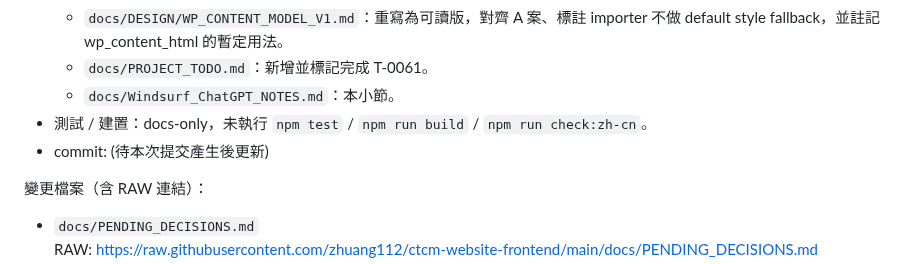
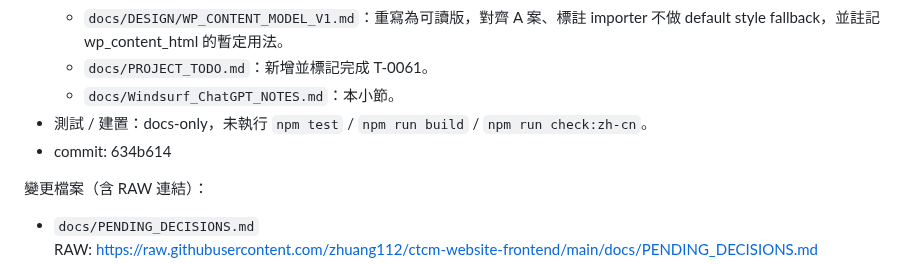
Before and after one commit to zhuang112/ctcm-website-frontend, a Markdown page: docs/Windsurf_ChatGPT_NOTES.md, the part around the change. Rendered like a GitHub page.

Commit message:
T-0061: record commit hash in notes

```diff
--- a/docs/Windsurf_ChatGPT_NOTES.md
+++ b/docs/Windsurf_ChatGPT_NOTES.md
@@ -1751,7 +1751,7 @@
   - `docs/PROJECT_TODO.md`：新增並標記完成 T-0061。
   - `docs/Windsurf_ChatGPT_NOTES.md`：本小節。
 - 測試 / 建置：docs-only，未執行 `npm test` / `npm run build` / `npm run check:zh-cn`。
-- commit: (待本次提交產生後更新)
+- commit: 634b614
 
 變更檔案（含 RAW 連結）：
 - `docs/PENDING_DECISIONS.md`
```
